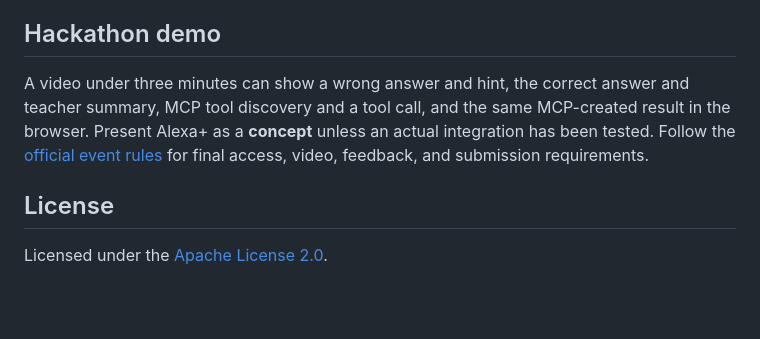
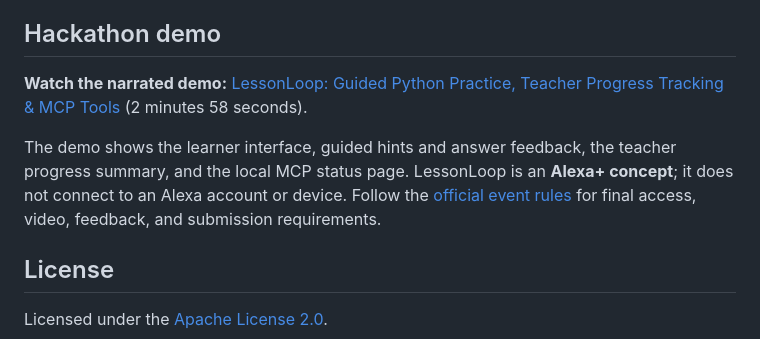
Before and after one commit to rajab-rajab/lessonloop-alexa-mcp, a Markdown page: README.md, the part around the change. Rendered like a GitHub page; blank space fills up the shorter version.

Commit message:
Add narrated YouTube demo to README

```diff
--- a/README.md
+++ b/README.md
@@ -131,7 +131,9 @@ Separately, the official TypeScript MCP SDK `Client` and `StreamableHTTPClientTr
 
 ## Hackathon demo
 
-A video under three minutes can show a wrong answer and hint, the correct answer and teacher summary, MCP tool discovery and a tool call, and the same MCP-created result in the browser. Present Alexa+ as a **concept** unless an actual integration has been tested. Follow the [official event rules](https://amazonappdev2026.devpost.com/rules) for final access, video, feedback, and submission requirements.
+**Watch the narrated demo:** [LessonLoop: Guided Python Practice, Teacher Progress Tracking & MCP Tools](https://youtu.be/PAUA3DM8F9I) (2 minutes 58 seconds).
+
+The demo shows the learner interface, guided hints and answer feedback, the teacher progress summary, and the local MCP status page. LessonLoop is an **Alexa+ concept**; it does not connect to an Alexa account or device. Follow the [official event rules](https://amazonappdev2026.devpost.com/rules) for final access, video, feedback, and submission requirements.
 
 ## License
 
```
